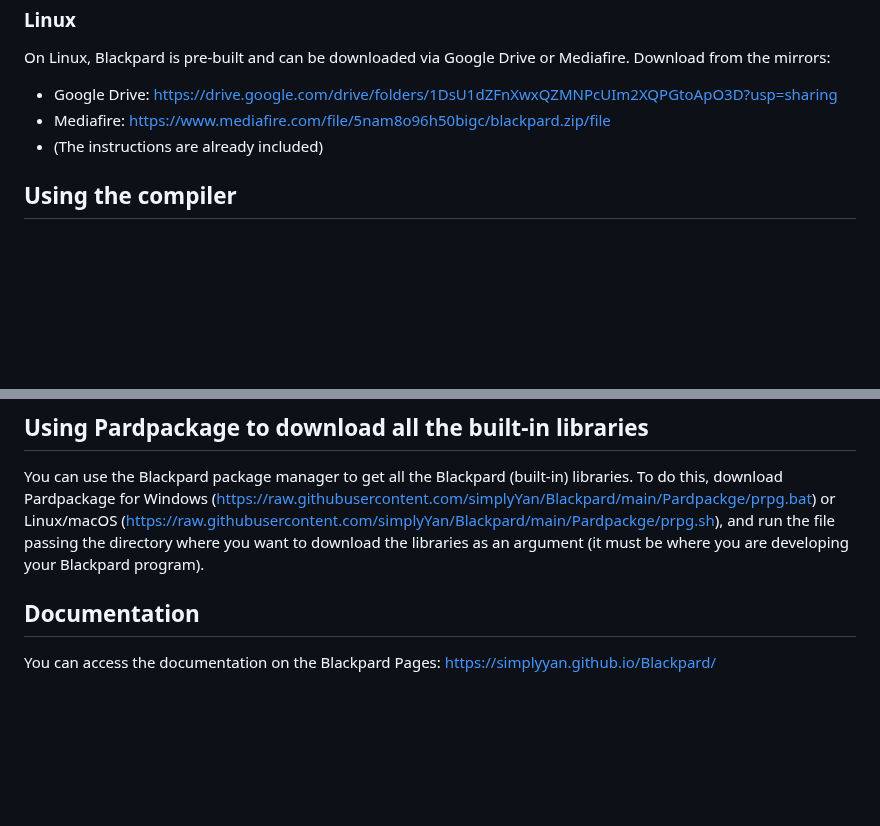
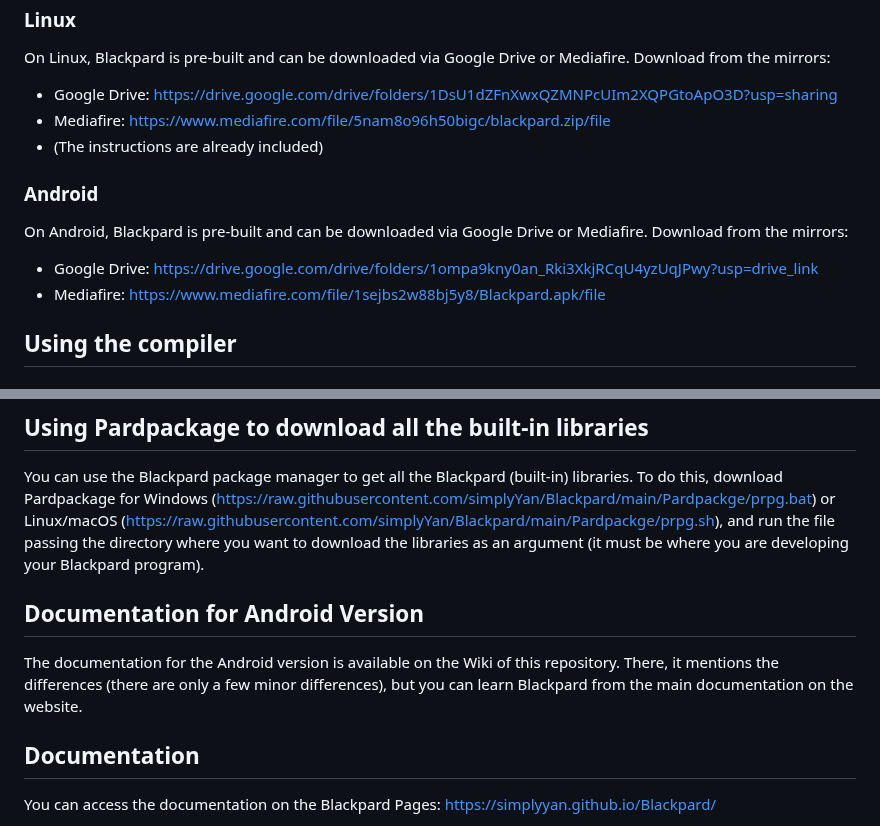
Before and after one commit to simplyYan/Blackpard, a Markdown page: README.md, 2 parts joined by grey strips. GitHub-like rendering; blank space fills up the shorter version.

```diff
--- a/README.md
+++ b/README.md
@@ -91,6 +91,11 @@ On Linux, Blackpard is pre-built and can be downloaded via Google Drive or Media
 - Mediafire: https://www.mediafire.com/file/5nam8o96h50bigc/blackpard.zip/file
 - (The instructions are already included)
 
+### Android
+On Android, Blackpard is pre-built and can be downloaded via Google Drive or Mediafire. Download from the mirrors:
+- Google Drive: https://drive.google.com/drive/folders/1ompa9kny0an_Rki3XkjRCqU4yzUqJPwy?usp=drive_link
+- Mediafire: https://www.mediafire.com/file/1sejbs2w88bj5y8/Blackpard.apk/file
+
 ## Using the compiler
 ### macOS
 Once installed, you can always run the compiler with weepsbox, using the command:
@@ -121,6 +126,9 @@ https://simplyyan.github.io/Whitepard/root/
 
 ## Using Pardpackage to download all the built-in libraries
 You can use the Blackpard package manager to get all the Blackpard (built-in) libraries. To do this, download Pardpackage for Windows (https://raw.githubusercontent.com/simplyYan/Blackpard/main/Pardpackge/prpg.bat) or Linux/macOS (https://raw.githubusercontent.com/simplyYan/Blackpard/main/Pardpackge/prpg.sh), and run the file passing the directory where you want to download the libraries as an argument (it must be where you are developing your Blackpard program).
+
+## Documentation for Android Version
+The documentation for the Android version is available on the Wiki of this repository. There, it mentions the differences (there are only a few minor differences), but you can learn Blackpard from the main documentation on the website.
 
 
 ## Documentation
```
Also changed, not shown: other parts of README.md (+6 -6 lines).
